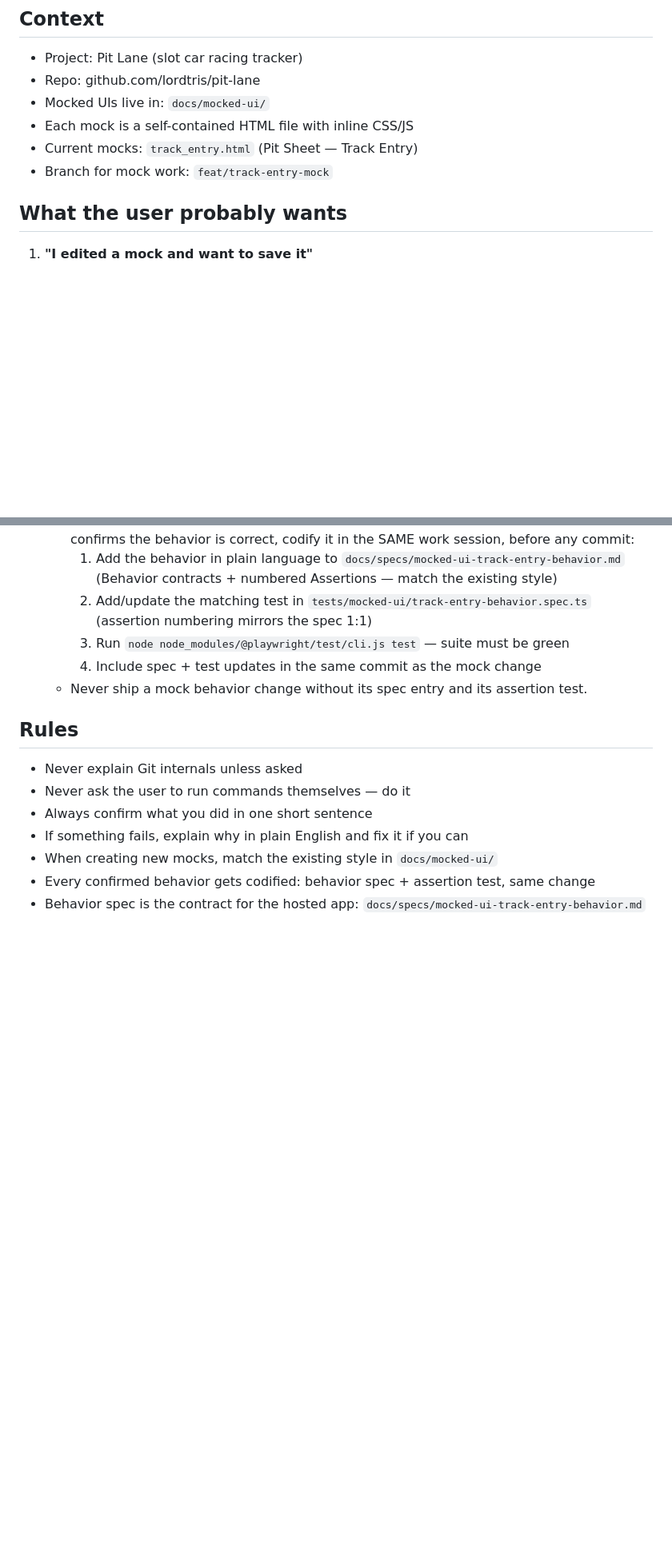
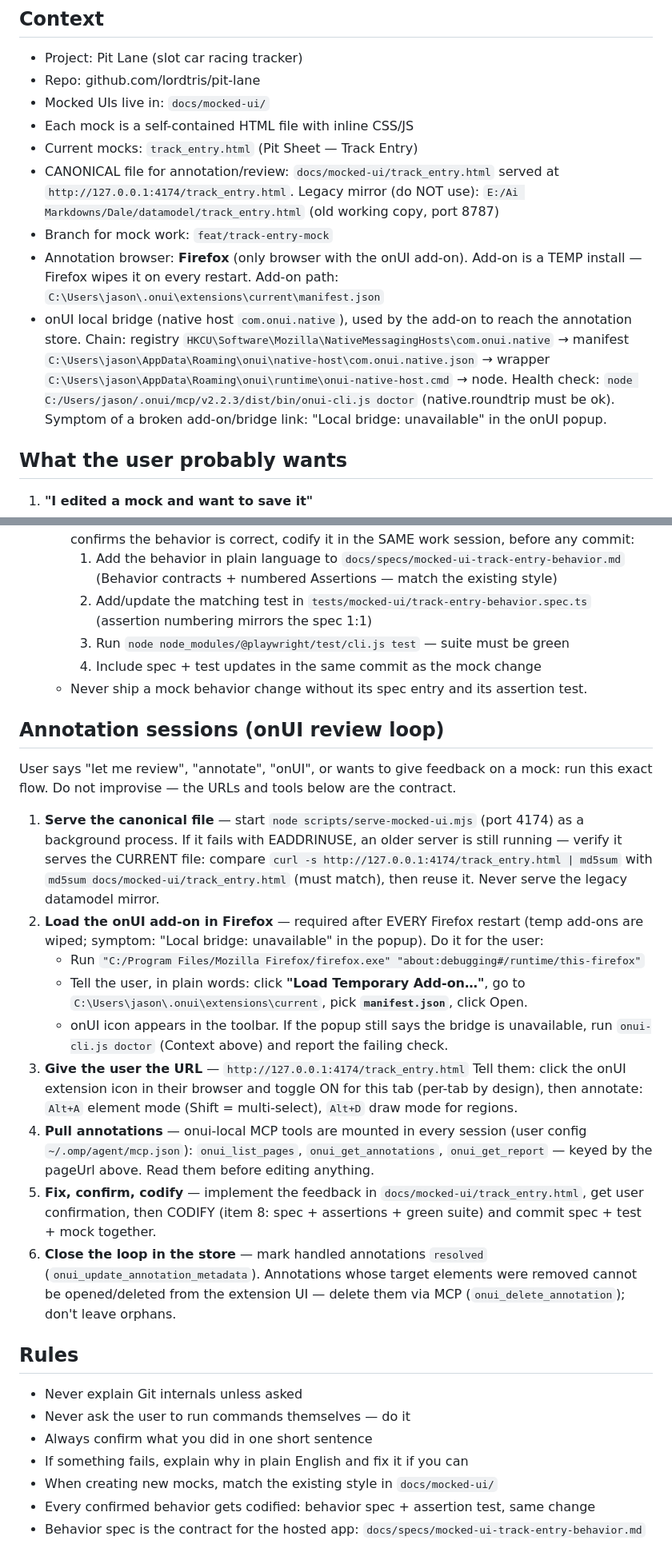
Before and after one commit to czer323/pit-lane, a Markdown page: .omp/commands/mock.md, 2 parts joined by grey strips. Shown at 80% size. GitHub-like rendering; blank space fills up the shorter version.

Commit message:
docs(mock): codify Firefox onUI add-on startup flow in mock command

```diff
--- a/.omp/commands/mock.md
+++ b/.omp/commands/mock.md
@@ -14,7 +14,21 @@ Your job: figure out what they need, do it for them, explain only what matters.
 - Mocked UIs live in: `docs/mocked-ui/`
 - Each mock is a self-contained HTML file with inline CSS/JS
 - Current mocks: `track_entry.html` (Pit Sheet — Track Entry)
+- CANONICAL file for annotation/review: `docs/mocked-ui/track_entry.html` served at
+  `http://127.0.0.1:4174/track_entry.html`. Legacy mirror (do NOT use):
+  `E:/Ai Markdowns/Dale/datamodel/track_entry.html` (old working copy, port 8787)
 - Branch for mock work: `feat/track-entry-mock`
+- Annotation browser: **Firefox** (only browser with the onUI add-on). Add-on is a TEMP
+  install — Firefox wipes it on every restart. Add-on path:
+  `C:\Users\jason\.onui\extensions\current\manifest.json`
+- onUI local bridge (native host `com.onui.native`), used by the add-on to reach the
+  annotation store. Chain: registry
+  `HKCU\Software\Mozilla\NativeMessagingHosts\com.onui.native` → manifest
+  `C:\Users\jason\AppData\Roaming\onui\native-host\com.onui.native.json` → wrapper
+  `C:\Users\jason\AppData\Roaming\onui\runtime\onui-native-host.cmd` → node.
+  Health check: `node C:/Users/jason/.onui/mcp/v2.2.3/dist/bin/onui-cli.js doctor`
+  (native.roundtrip must be ok). Symptom of a broken add-on/bridge link:
+  "Local bridge: unavailable" in the onUI popup.
 
 ## What the user probably wants
 
@@ -69,6 +83,40 @@ Your job: figure out what they need, do it for them, explain only what matters.
      4. Include spec + test updates in the same commit as the mock change
    - Never ship a mock behavior change without its spec entry and its assertion test.
 
+## Annotation sessions (onUI review loop)
+
+User says "let me review", "annotate", "onUI", or wants to give feedback on a mock:
+run this exact flow. Do not improvise — the URLs and tools below are the contract.
+
+1. **Serve the canonical file** — start `node scripts/serve-mocked-ui.mjs` (port 4174)
+   as a background process. If it fails with EADDRINUSE, an older server is still
+   running — verify it serves the CURRENT file: compare
+   `curl -s http://127.0.0.1:4174/track_entry.html | md5sum` with
+   `md5sum docs/mocked-ui/track_entry.html` (must match), then reuse it.
+   Never serve the legacy datamodel mirror.
+2. **Load the onUI add-on in Firefox** — required after EVERY Firefox restart (temp
+   add-ons are wiped; symptom: "Local bridge: unavailable" in the popup). Do it for the
+   user:
+   - Run `"C:/Program Files/Mozilla Firefox/firefox.exe" "about:debugging#/runtime/this-firefox"`
+   - Tell the user, in plain words: click **"Load Temporary Add-on…"**, go to
+     `C:\Users\jason\.onui\extensions\current`, pick **`manifest.json`**, click Open.
+   - onUI icon appears in the toolbar. If the popup still says the bridge is unavailable,
+     run `onui-cli.js doctor` (Context above) and report the failing check.
+3. **Give the user the URL** — `http://127.0.0.1:4174/track_entry.html`
+   Tell them: click the onUI extension icon in their browser and toggle ON for this tab
+   (per-tab by design), then annotate: `Alt+A` element mode (Shift = multi-select),
+   `Alt+D` draw mode for regions.
+4. **Pull annotations** — onui-local MCP tools are mounted in every session
+   (user config `~/.omp/agent/mcp.json`): `onui_list_pages`, `onui_get_annotations`,
+   `onui_get_report` — keyed by the pageUrl above. Read them before editing anything.
+5. **Fix, confirm, codify** — implement the feedback in `docs/mocked-ui/track_entry.html`,
+   get user confirmation, then CODIFY (item 8: spec + assertions + green suite) and commit
+   spec + test + mock together.
+6. **Close the loop in the store** — mark handled annotations `resolved`
+   (`onui_update_annotation_metadata`). Annotations whose target elements were removed
+   cannot be opened/deleted from the extension UI — delete them via MCP
+   (`onui_delete_annotation`); don't leave orphans.
+
 ## Rules
 
 - Never explain Git internals unless asked
```
